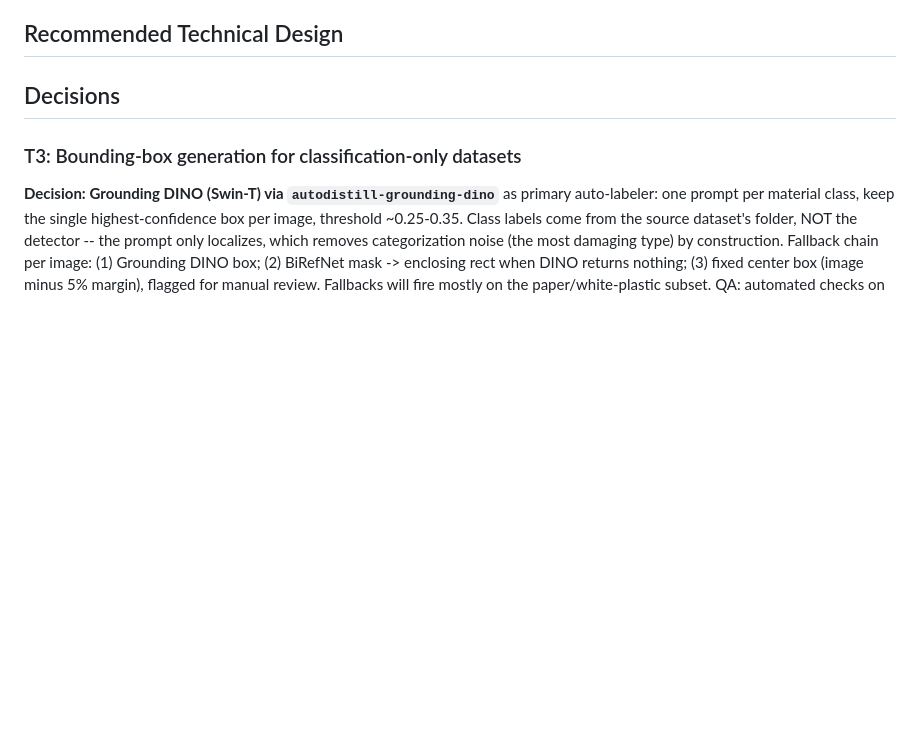
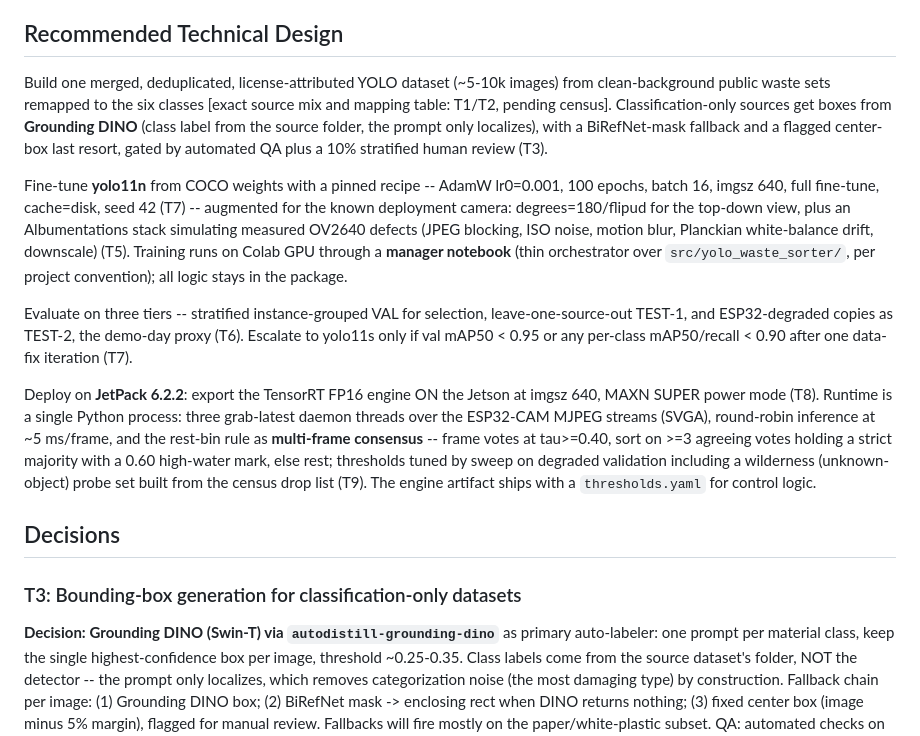
Before and after one commit to tr4m0ryp/TrashMonkey, a Markdown page: research/yolo11-waste-detection-finetune.md, the part around the change. Rendered like a GitHub page; blank space fills up the shorter version.

Commit message:
docs(research): fill recommended technical design section

```diff
--- a/research/yolo11-waste-detection-finetune.md
+++ b/research/yolo11-waste-detection-finetune.md
@@ -16,7 +16,37 @@ and dedup/licensing.
 
 ## Recommended Technical Design
 
-<!-- pending -- filled at wrap-up -->
+Build one merged, deduplicated, license-attributed YOLO dataset (~5-10k images)
+from clean-background public waste sets remapped to the six classes
+[exact source mix and mapping table: T1/T2, pending census]. Classification-only
+sources get boxes from **Grounding DINO** (class label from the source folder,
+the prompt only localizes), with a BiRefNet-mask fallback and a flagged
+center-box last resort, gated by automated QA plus a 10% stratified human
+review (T3).
+
+Fine-tune **yolo11n** from COCO weights with a pinned recipe -- AdamW lr0=0.001,
+100 epochs, batch 16, imgsz 640, full fine-tune, cache=disk, seed 42 (T7) --
+augmented for the known deployment camera: degrees=180/flipud for the top-down
+view, plus an Albumentations stack simulating measured OV2640 defects (JPEG
+blocking, ISO noise, motion blur, Planckian white-balance drift, downscale)
+(T5). Training runs on Colab GPU through a **manager notebook** (thin
+orchestrator over `src/yolo_waste_sorter/`, per project convention); all logic
+stays in the package.
+
+Evaluate on three tiers -- stratified instance-grouped VAL for selection,
+leave-one-source-out TEST-1, and ESP32-degraded copies as TEST-2, the demo-day
+proxy (T6). Escalate to yolo11s only if val mAP50 < 0.95 or any per-class
+mAP50/recall < 0.90 after one data-fix iteration (T7).
+
+Deploy on **JetPack 6.2.2**: export the TensorRT FP16 engine ON the Jetson at
+imgsz 640, MAXN SUPER power mode (T8). Runtime is a single Python process:
+three grab-latest daemon threads over the ESP32-CAM MJPEG streams (SVGA),
+round-robin inference at ~5 ms/frame, and the rest-bin rule as **multi-frame
+consensus** -- frame votes at tau>=0.40, sort on >=3 agreeing votes holding a
+strict majority with a 0.60 high-water mark, else rest; thresholds tuned by
+sweep on degraded validation including a wilderness (unknown-object) probe set
+built from the census drop list (T9). The engine artifact ships with a
+`thresholds.yaml` for control logic.
 
 ## Decisions
 
```
